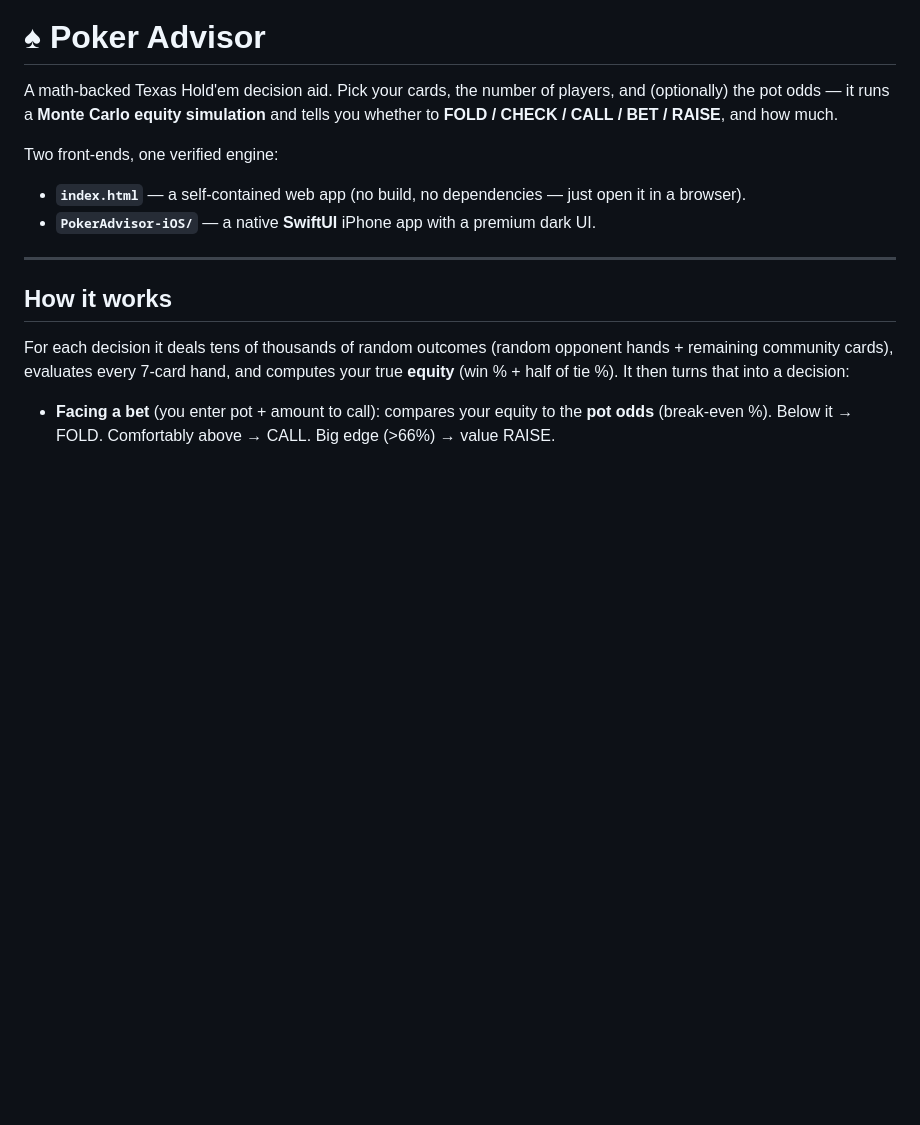
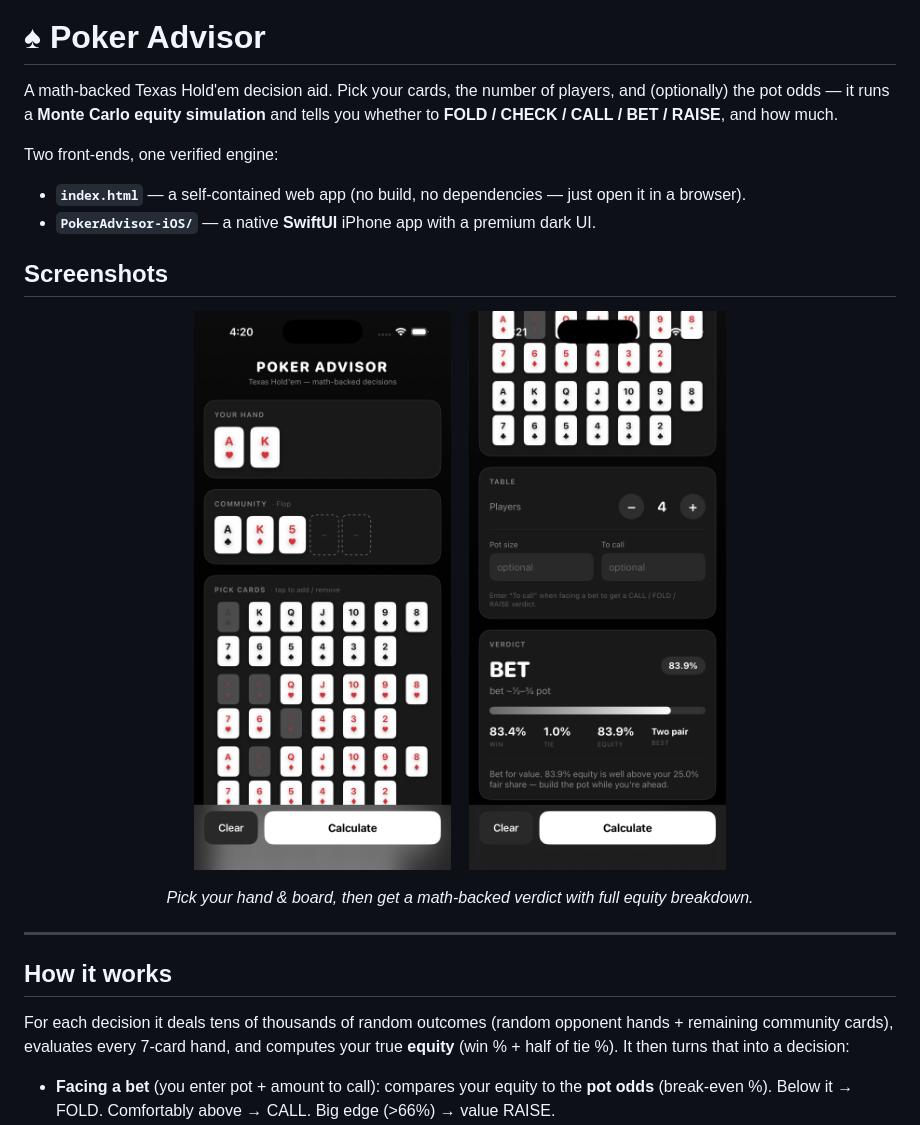
Before and after one commit to Sourav19o7/poker-advisor, a Markdown page: README.md, the part around the change. Rendered like a GitHub page; pictures changed too: screenshots/ios-main.png (added), screenshots/ios-verdict.png (added); blank space fills up the shorter version.

Commit message:
Web: premium dark monochrome UI matching iOS; add app screenshots + README gallery
Co-Authored-By: Claude Opus 4.8 <noreply@anthropic.com>

```diff
--- a/README.md
+++ b/README.md
@@ -6,6 +6,16 @@ Two front-ends, one verified engine:
 
 - **`index.html`** — a self-contained web app (no build, no dependencies — just open it in a browser).
 - **`PokerAdvisor-iOS/`** — a native **SwiftUI** iPhone app with a premium dark UI.
+
+## Screenshots
+
+<p align="center">
+  <img src="screenshots/ios-main.png" width="280" alt="Pick your cards" />
+  &nbsp;&nbsp;
+  <img src="screenshots/ios-verdict.png" width="280" alt="Get the verdict" />
+</p>
+
+<p align="center"><em>Pick your hand &amp; board, then get a math-backed verdict with full equity breakdown.</em></p>
 
 ---
 
```
Also changed, not shown: 1 other file.
